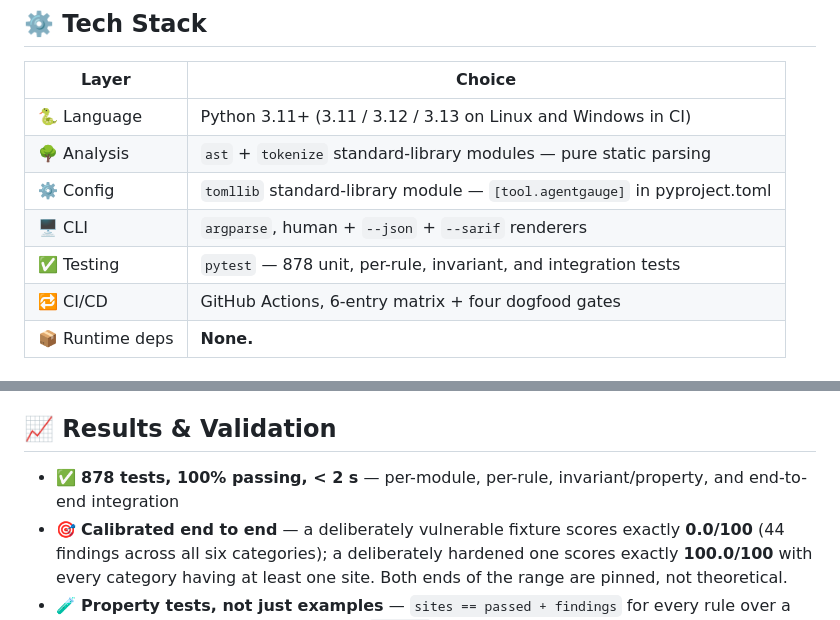
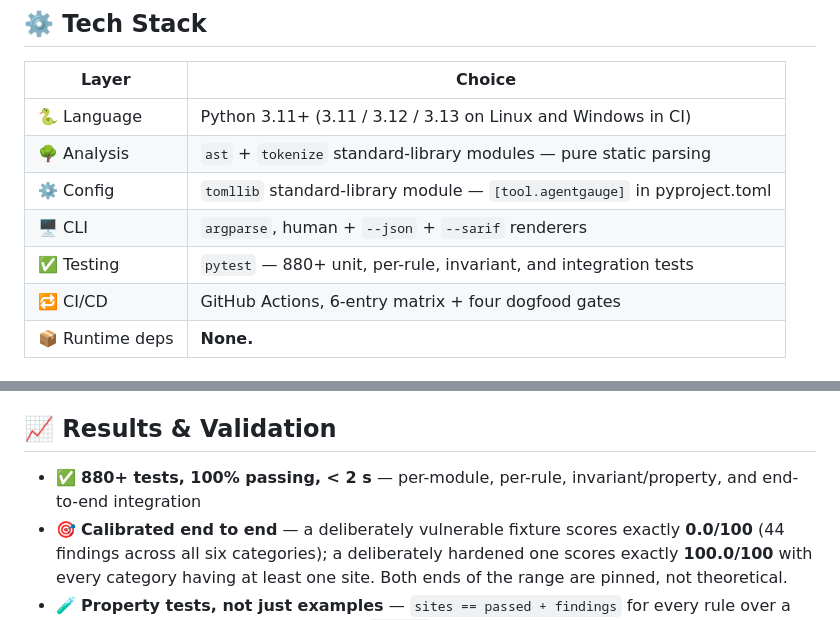
Before and after one commit to PreethamNoelP/agentgauge, a Markdown page: README.md, 2 parts joined by grey strips. GitHub-like rendering.

Commit message:
State the test count as a floor so it does not go stale

```diff
--- a/README.md
+++ b/README.md
@@ -123,7 +123,7 @@ Design decisions that matter:
 | 🌳 Analysis | `ast` + `tokenize` standard-library modules — pure static parsing |
 | ⚙️ Config | `tomllib` standard-library module — `[tool.agentgauge]` in pyproject.toml |
 | 🖥️ CLI | `argparse`, human + `--json` + `--sarif` renderers |
-| ✅ Testing | `pytest` — 878 unit, per-rule, invariant, and integration tests |
+| ✅ Testing | `pytest` — 880+ unit, per-rule, invariant, and integration tests |
 | 🔁 CI/CD | GitHub Actions, 6-entry matrix + four dogfood gates |
 | 📦 Runtime deps | **None.** |
 
@@ -237,7 +237,7 @@ Or into GitHub code scanning:
 
 ## 📈 Results & Validation
 
-- ✅ **878 tests, 100% passing, < 2 s** — per-module, per-rule, invariant/property, and end-to-end integration
+- ✅ **880+ tests, 100% passing, < 2 s** — per-module, per-rule, invariant/property, and end-to-end integration
 - 🎯 **Calibrated end to end** — a deliberately vulnerable fixture scores exactly **0.0/100** (44 findings across all six categories); a deliberately hardened one scores exactly **100.0/100** with every category having at least one site. Both ends of the range are pinned, not theoretical.
 - 🧪 **Property tests, not just examples** — `sites == passed + findings` for every rule over a 45-snippet corpus (match statements, `except*`, walrus, unicode identifiers, async comprehensions), score bounds, byte-identical output across repeated runs, and a pinned JSON key contract
 - 🐕 **Four dogfood gates in CI** — own source scores 100 with a complete scan; the clean fixture is not a false positive; **the vulnerable fixture still fails** (the gate that catches a silent detection regression); JSON and SARIF parse and a hostile repo doesn't crash the scan
```
